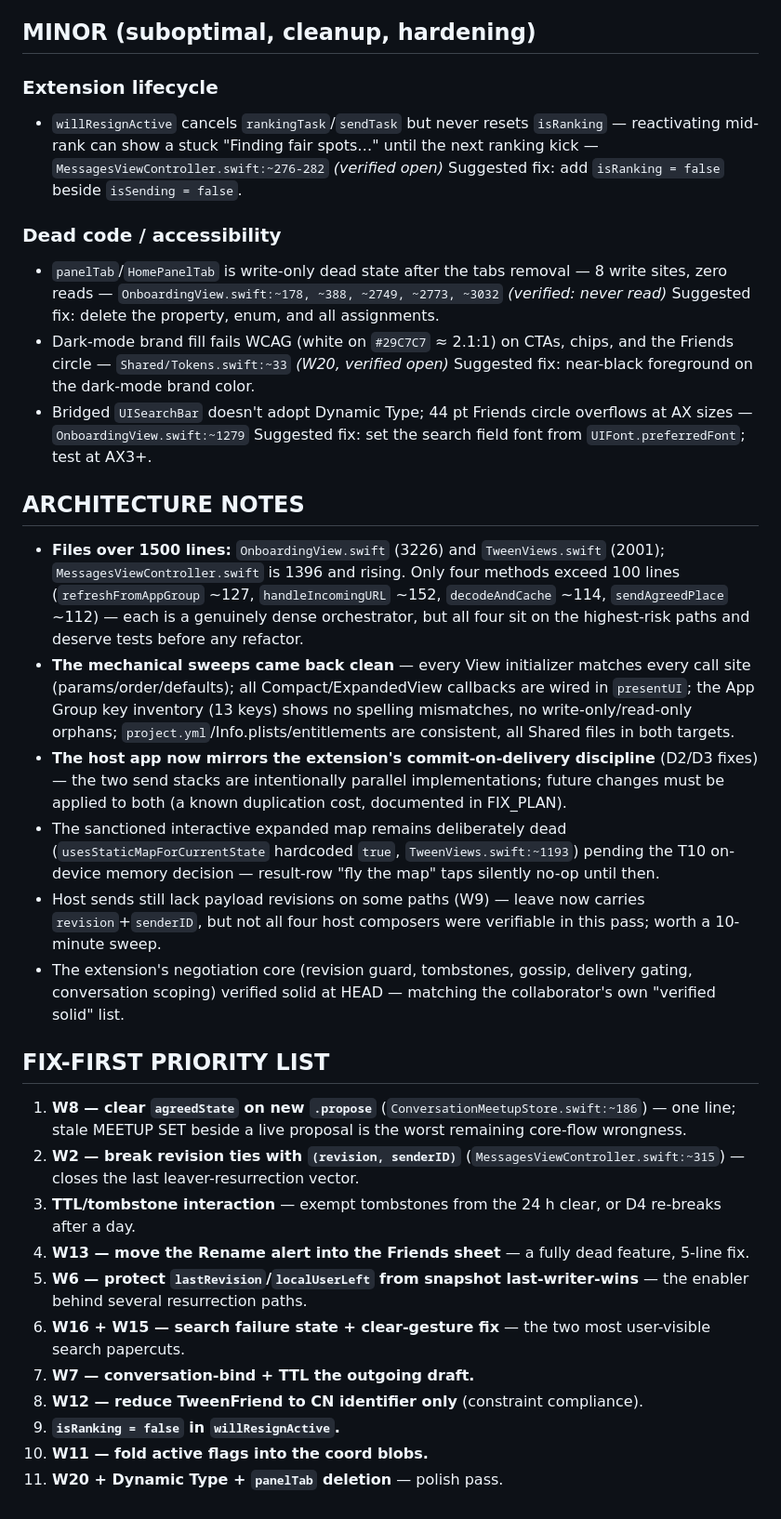
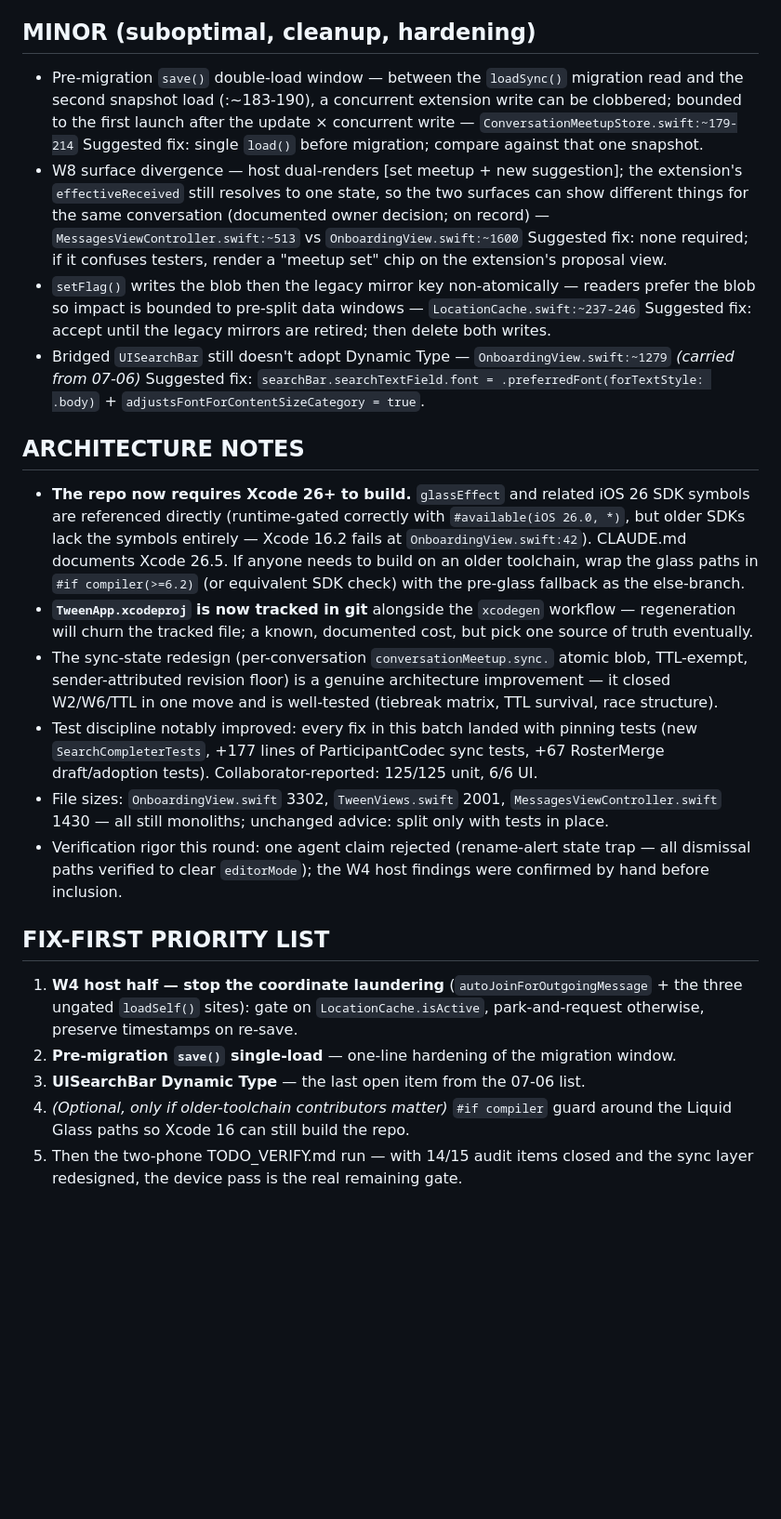
Before and after one commit to kavigandham/tween, a Markdown page: report_audit.md, the part around one of its changes. Shown at 93% size. Rendered like a GitHub page; blank space fills up the shorter version.

```diff
--- a/report_audit.md
+++ b/report_audit.md
@@ -38,35 +38,26 @@
 
 ## MINOR (suboptimal, cleanup, hardening)
 
-### Extension lifecycle
-- `willResignActive` cancels `rankingTask`/`sendTask` but never resets `isRanking` — reactivating mid-rank can show a stuck "Finding fair spots…" until the next ranking kick — `MessagesViewController.swift:~276-282` *(verified open)*
-  Suggested fix: add `isRanking = false` beside `isSending = false`.
-
-### Dead code / accessibility
-- `panelTab`/`HomePanelTab` is write-only dead state after the tabs removal — 8 write sites, zero reads — `OnboardingView.swift:~178, ~388, ~2749, ~2773, ~3032` *(verified: never read)*
-  Suggested fix: delete the property, enum, and all assignments.
-- Dark-mode brand fill fails WCAG (white on `#29C7C7` ≈ 2.1:1) on CTAs, chips, and the Friends circle — `Shared/Tokens.swift:~33` *(W20, verified open)*
-  Suggested fix: near-black foreground on the dark-mode brand color.
-- Bridged `UISearchBar` doesn't adopt Dynamic Type; 44 pt Friends circle overflows at AX sizes — `OnboardingView.swift:~1279`
-  Suggested fix: set the search field font from `UIFont.preferredFont`; test at AX3+.
+- Pre-migration `save()` double-load window — between the `loadSync()` migration read and the second snapshot load (:~183-190), a concurrent extension write can be clobbered; bounded to the first launch after the update × concurrent write — `ConversationMeetupStore.swift:~179-214`
+  Suggested fix: single `load()` before migration; compare against that one snapshot.
+- W8 surface divergence — host dual-renders [set meetup + new suggestion]; the extension's `effectiveReceived` still resolves to one state, so the two surfaces can show different things for the same conversation (documented owner decision; on record) — `MessagesViewController.swift:~513` vs `OnboardingView.swift:~1600`
+  Suggested fix: none required; if it confuses testers, render a "meetup set" chip on the extension's proposal view.
+- `setFlag()` writes the blob then the legacy mirror key non-atomically — readers prefer the blob so impact is bounded to pre-split data windows — `LocationCache.swift:~237-246`
+  Suggested fix: accept until the legacy mirrors are retired; then delete both writes.
+- Bridged `UISearchBar` still doesn't adopt Dynamic Type — `OnboardingView.swift:~1279` *(carried from 07-06)*
+  Suggested fix: `searchBar.searchTextField.font = .preferredFont(forTextStyle: .body)` + `adjustsFontForContentSizeCategory = true`.
 
 ## ARCHITECTURE NOTES
-- **Files over 1500 lines:** `OnboardingView.swift` (3226) and `TweenViews.swift` (2001); `MessagesViewController.swift` is 1396 and rising. Only four methods exceed 100 lines (`refreshFromAppGroup` ~127, `handleIncomingURL` ~152, `decodeAndCache` ~114, `sendAgreedPlace` ~112) — each is a genuinely dense orchestrator, but all four sit on the highest-risk paths and deserve tests before any refactor.
-- **The mechanical sweeps came back clean** — every View initializer matches every call site (params/order/defaults); all Compact/ExpandedView callbacks are wired in `presentUI`; the App Group key inventory (13 keys) shows no spelling mismatches, no write-only/read-only orphans; `project.yml`/Info.plists/entitlements are consistent, all Shared files in both targets.
-- **The host app now mirrors the extension's commit-on-delivery discipline** (D2/D3 fixes) — the two send stacks are intentionally parallel implementations; future changes must be applied to both (a known duplication cost, documented in FIX_PLAN).
-- The sanctioned interactive expanded map remains deliberately dead (`usesStaticMapForCurrentState` hardcoded `true`, `TweenViews.swift:~1193`) pending the T10 on-device memory decision — result-row "fly the map" taps silently no-op until then.
-- Host sends still lack payload revisions on some paths (W9) — leave now carries `revision`+`senderID`, but not all four host composers were verifiable in this pass; worth a 10-minute sweep.
-- The extension's negotiation core (revision guard, tombstones, gossip, delivery gating, conversation scoping) verified solid at HEAD — matching the collaborator's own "verified solid" list.
+- **The repo now requires Xcode 26+ to build.** `glassEffect` and related iOS 26 SDK symbols are referenced directly (runtime-gated correctly with `#available(iOS 26.0, *)`, but older SDKs lack the symbols entirely — Xcode 16.2 fails at `OnboardingView.swift:42`). CLAUDE.md documents Xcode 26.5. If anyone needs to build on an older toolchain, wrap the glass paths in `#if compiler(>=6.2)` (or equivalent SDK check) with the pre-glass fallback as the else-branch.
+- **`TweenApp.xcodeproj` is now tracked in git** alongside the `xcodegen` workflow — regeneration will churn the tracked file; a known, documented cost, but pick one source of truth eventually.
+- The sync-state redesign (per-conversation `conversationMeetup.sync.` atomic blob, TTL-exempt, sender-attributed revision floor) is a genuine architecture improvement — it closed W2/W6/TTL in one move and is well-tested (tiebreak matrix, TTL survival, race structure).
+- Test discipline notably improved: every fix in this batch landed with pinning tests (new `SearchCompleterTests`, +177 lines of ParticipantCodec sync tests, +67 RosterMerge draft/adoption tests). Collaborator-reported: 125/125 unit, 6/6 UI.
+- File sizes: `OnboardingView.swift` 3302, `TweenViews.swift` 2001, `MessagesViewController.swift` 1430 — all still monoliths; unchanged advice: split only with tests in place.
+- Verification rigor this round: one agent claim rejected (rename-alert state trap — all dismissal paths verified to clear `editorMode`); the W4 host findings were confirmed by hand before inclusion.
 
 ## FIX-FIRST PRIORITY LIST
-1. **W8 — clear `agreedState` on new `.propose`** (`ConversationMeetupStore.swift:~186`) — one line; stale MEETUP SET beside a live proposal is the worst remaining core-flow wrongness.
-2. **W2 — break revision ties with `(revision, senderID)`** (`MessagesViewController.swift:~315`) — closes the last leaver-resurrection vector.
-3. **TTL/tombstone interaction** — exempt tombstones from the 24 h clear, or D4 re-breaks after a day.
-4. **W13 — move the Rename alert into the Friends sheet** — a fully dead feature, 5-line fix.
-5. **W6 — protect `lastRevision`/`localUserLeft` from snapshot last-writer-wins** — the enabler behind several resurrection paths.
-6. **W16 + W15 — search failure state + clear-gesture fix** — the two most user-visible search papercuts.
-7. **W7 — conversation-bind + TTL the outgoing draft.**
-8. **W12 — reduce TweenFriend to CN identifier only** (constraint compliance).
-9. **`isRanking = false` in `willResignActive`.**
-10. **W11 — fold active flags into the coord blobs.**
-11. **W20 + Dynamic Type + `panelTab` deletion** — polish pass.
+1. **W4 host half — stop the coordinate laundering** (`autoJoinForOutgoingMessage` + the three ungated `loadSelf()` sites): gate on `LocationCache.isActive`, park-and-request otherwise, preserve timestamps on re-save.
+2. **Pre-migration `save()` single-load** — one-line hardening of the migration window.
+3. **UISearchBar Dynamic Type** — the last open item from the 07-06 list.
+4. *(Optional, only if older-toolchain contributors matter)* `#if compiler` guard around the Liquid Glass paths so Xcode 16 can still build the repo.
+5. Then the two-phone TODO_VERIFY.md run — with 14/15 audit items closed and the sync layer redesigned, the device pass is the real remaining gate.
```
Also changed, not shown: other parts of report_audit.md (+29 -29 lines).
